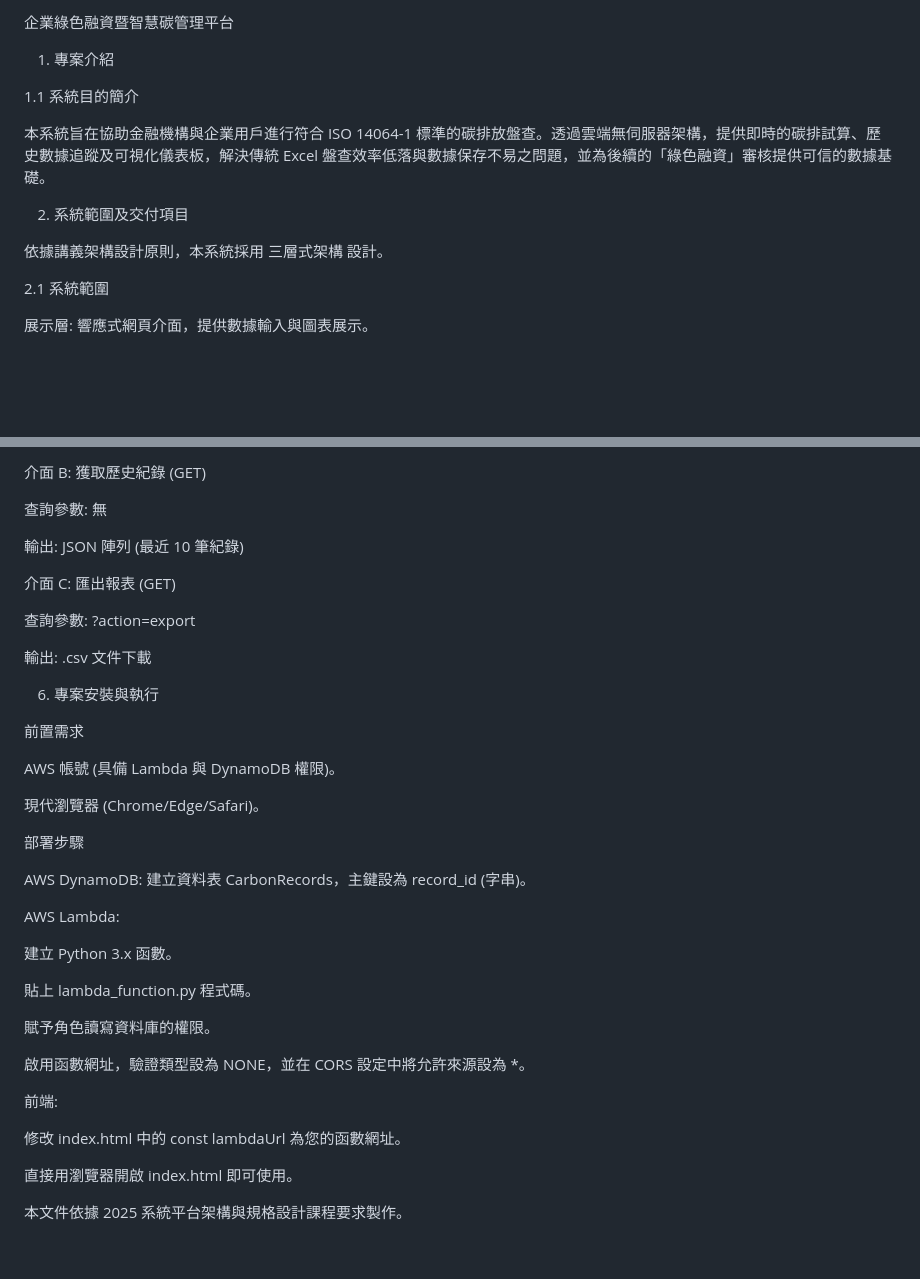
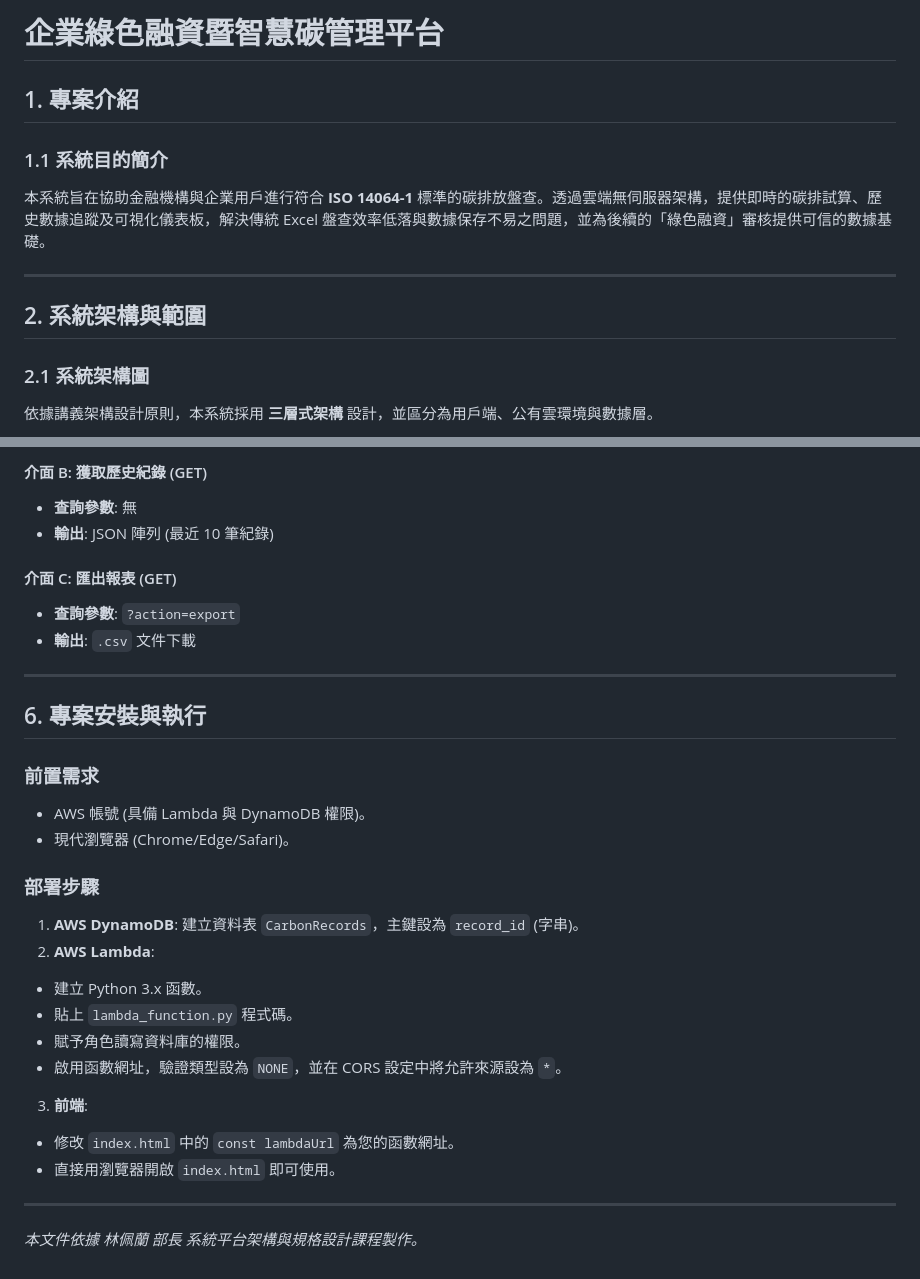
Before and after one commit to yinkoying/smartcarbon, a Markdown page: README.md, 2 parts joined by grey strips. Rendered like a GitHub page; blank space fills up the shorter version.

```diff
--- a/README.md
+++ b/README.md
@@ -1,16 +1,16 @@
-企業綠色融資暨智慧碳管理平台
+# 企業綠色融資暨智慧碳管理平台
 
-1. 專案介紹
+## 1. 專案介紹
 
-1.1 系統目的簡介
+### 1.1 系統目的簡介
 
-本系統旨在協助金融機構與企業用戶進行符合 ISO 14064-1 標準的碳排放盤查。透過雲端無伺服器架構，提供即時的碳排試算、歷史數據追蹤及可視化儀表板，解決傳統 Excel 盤查效率低落與數據保存不易之問題，並為後續的「綠色融資」審核提供可信的數據基礎。
+本系統旨在協助金融機構與企業用戶進行符合 **ISO 14064-1** 標準的碳排放盤查。透過雲端無伺服器架構，提供即時的碳排試算、歷史數據追蹤及可視化儀表板，解決傳統 Excel 盤查效率低落與數據保存不易之問題，並為後續的「綠色融資」審核提供可信的數據基礎。
 
-2. 系統範圍及交付項目
+---
 
-依據講義架構設計原則，本系統採用 三層式架構 設計。
+## 2. 系統架構與範圍
 
-2.1 系統範圍
+### 2.1 系統架構圖
 
-展示層: 響應式網頁介面，提供數據輸入與圖表展示。
+依據講義架構設計原則，本系統採用 **三層式架構** 設計，並區分為用戶端、公有雲環境與數據層。
 
@@ -143,42 +137,39 @@ FR-05
 
-介面 B: 獲取歷史紀錄 (GET)
+#### 介面 B: 獲取歷史紀錄 (GET)
 
-查詢參數: 無
+* **查詢參數**: 無
+* **輸出**: JSON 陣列 (最近 10 筆紀錄)
 
-輸出: JSON 陣列 (最近 10 筆紀錄)
+#### 介面 C: 匯出報表 (GET)
 
-介面 C: 匯出報表 (GET)
+* **查詢參數**: `?action=export`
+* **輸出**: `.csv` 文件下載
 
-查詢參數: ?action=export
+---
 
-輸出: .csv 文件下載
+## 6. 專案安裝與執行
 
-6. 專案安裝與執行
+### 前置需求
 
-前置需求
+* AWS 帳號 (具備 Lambda 與 DynamoDB 權限)。
+* 現代瀏覽器 (Chrome/Edge/Safari)。
 
-AWS 帳號 (具備 Lambda 與 DynamoDB 權限)。
+### 部署步驟
 
-現代瀏覽器 (Chrome/Edge/Safari)。
+1. **AWS DynamoDB**: 建立資料表 `CarbonRecords`，主鍵設為 `record_id` (字串)。
+2. **AWS Lambda**:
+* 建立 Python 3.x 函數。
+* 貼上 `lambda_function.py` 程式碼。
+* 賦予角色讀寫資料庫的權限。
+* 啟用函數網址，驗證類型設為 `NONE`，並在 CORS 設定中將允許來源設為 `*`。
 
-部署步驟
 
-AWS DynamoDB: 建立資料表 CarbonRecords，主鍵設為 record_id (字串)。
+3. **前端**:
+* 修改 `index.html` 中的 `const lambdaUrl` 為您的函數網址。
+* 直接用瀏覽器開啟 `index.html` 即可使用。
 
-AWS Lambda:
 
-建立 Python 3.x 函數。
 
-貼上 lambda_function.py 程式碼。
+---
 
-賦予角色讀寫資料庫的權限。
-
-啟用函數網址，驗證類型設為 NONE，並在 CORS 設定中將允許來源設為 *。
-
-前端:
-
-修改 index.html 中的 const lambdaUrl 為您的函數網址。
-
-直接用瀏覽器開啟 index.html 即可使用。
-
-本文件依據 2025 系統平台架構與規格設計課程要求製作。
+*本文件依據 林佩蘭 部長 系統平台架構與規格設計課程製作。*
```
Also changed, not shown: other parts of README.md (+84 -90 lines).
